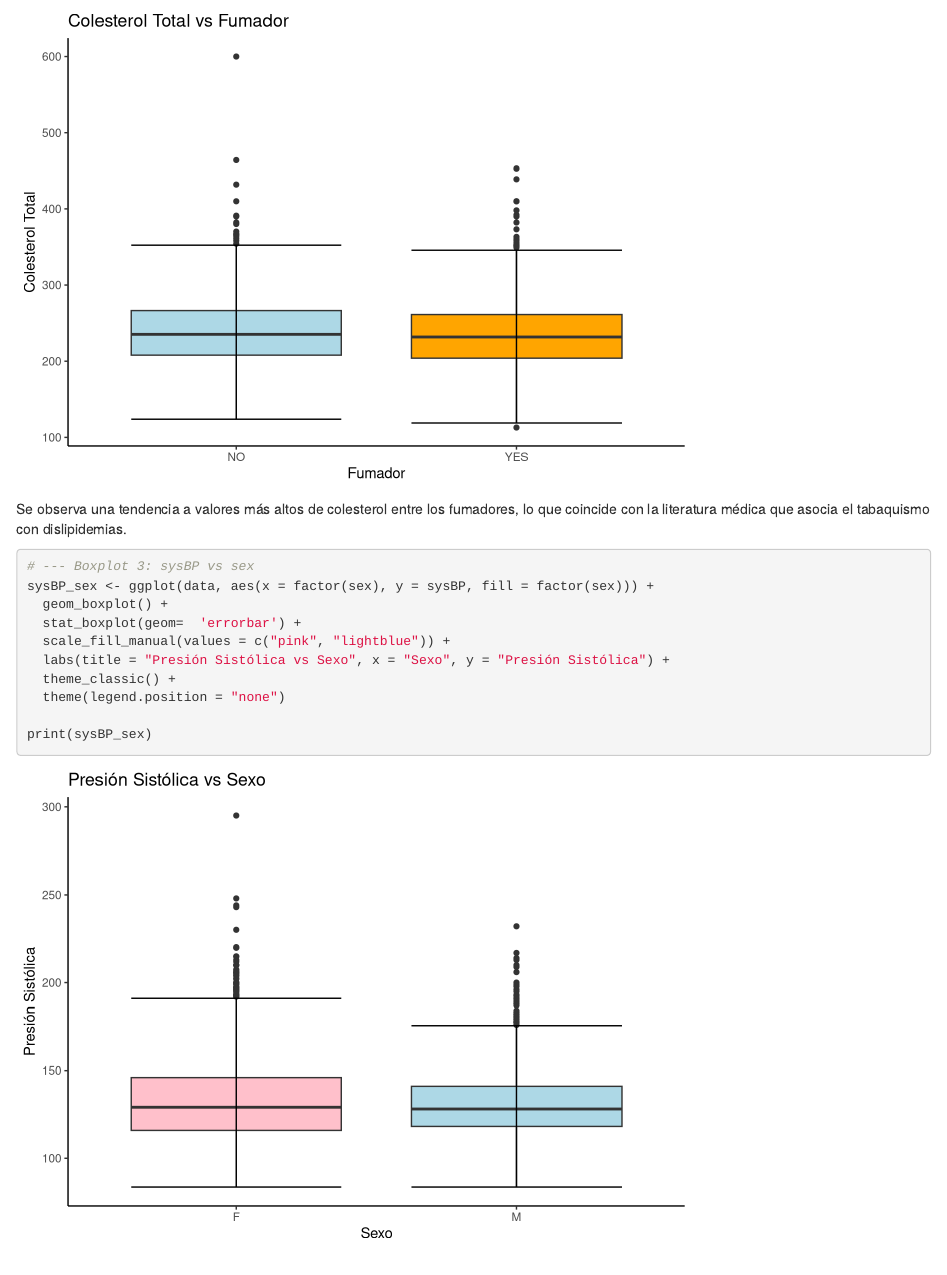
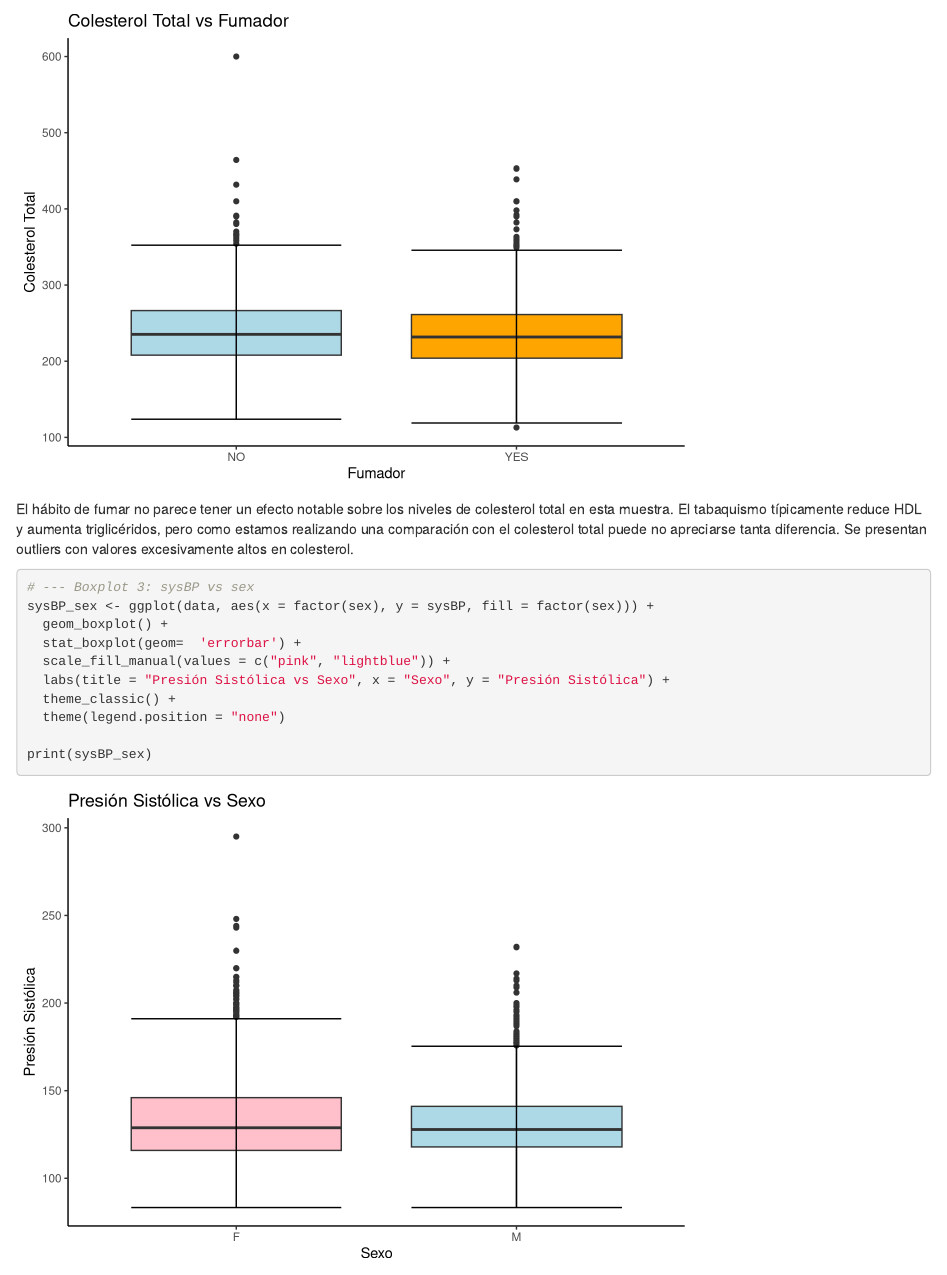
Before and after one commit to lucia-dave/Trabajo_DataScience, an R Markdown document (TrabajoDataScience.Rmd): the page in a window 1100 px wide, from 14220 px down. Rendered offline with R 4.5, knitr and Pandoc, with nearby package versions.

Commit message:
explicacion boxplot

````diff
--- a/TrabajoDataScience.Rmd
+++ b/TrabajoDataScience.Rmd
@@ -445,7 +445,7 @@ totChol_is_smoking <- ggplot(data, aes(x = factor(is_smoking), y = totChol, fill
 
 print(totChol_is_smoking)
 ```
-Se observa una tendencia a valores más altos de colesterol entre los fumadores, lo que coincide con la literatura médica que asocia el tabaquismo con dislipidemias.
+El hábito de fumar no parece tener un efecto notable sobre los niveles de colesterol total en esta muestra. El tabaquismo típicamente reduce HDL y aumenta triglicéridos, pero como estamos realizando una comparación con el colesterol total puede no apreciarse tanta diferencia. Se presentan outliers con valores excesivamente altos en colesterol.
 
 ```{r}
 # --- Boxplot 3: sysBP vs sex
````
